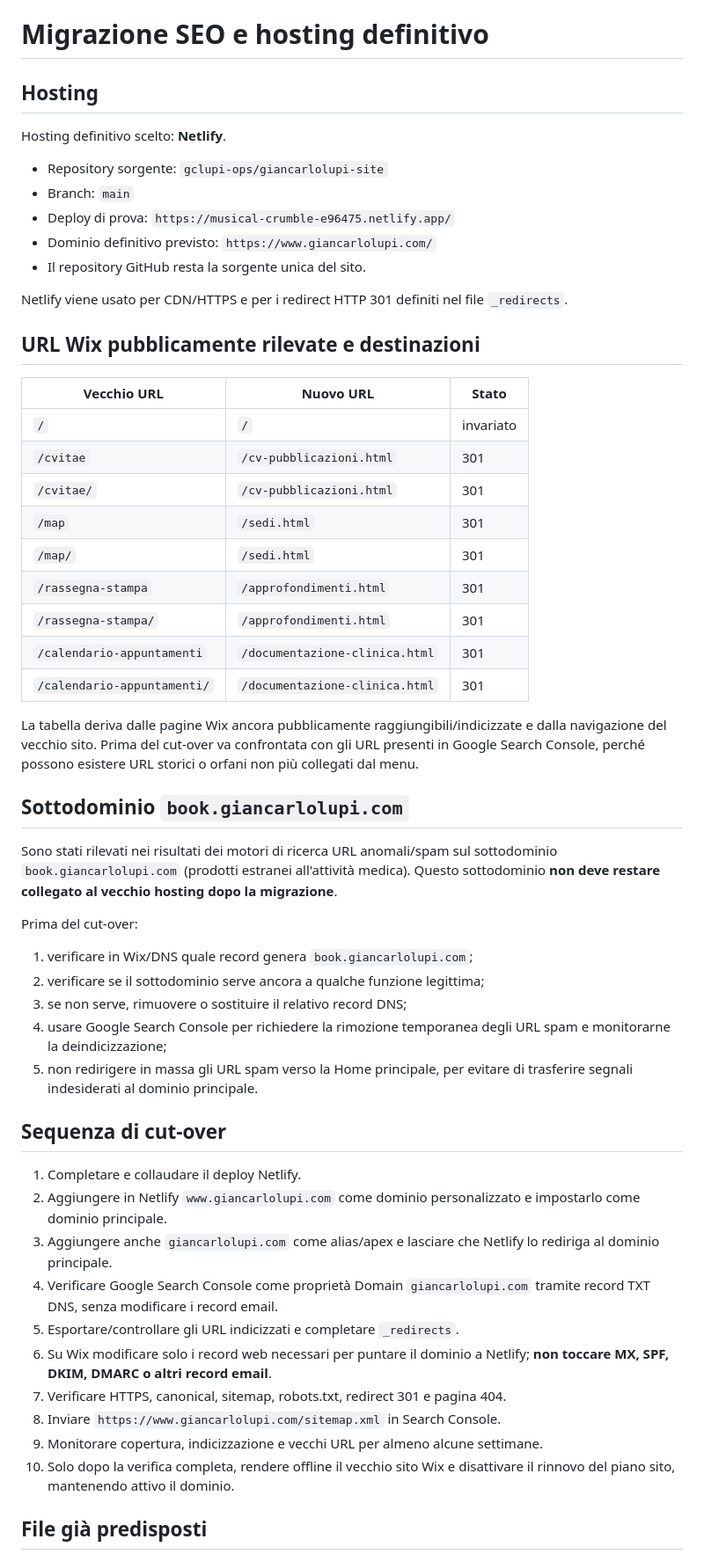
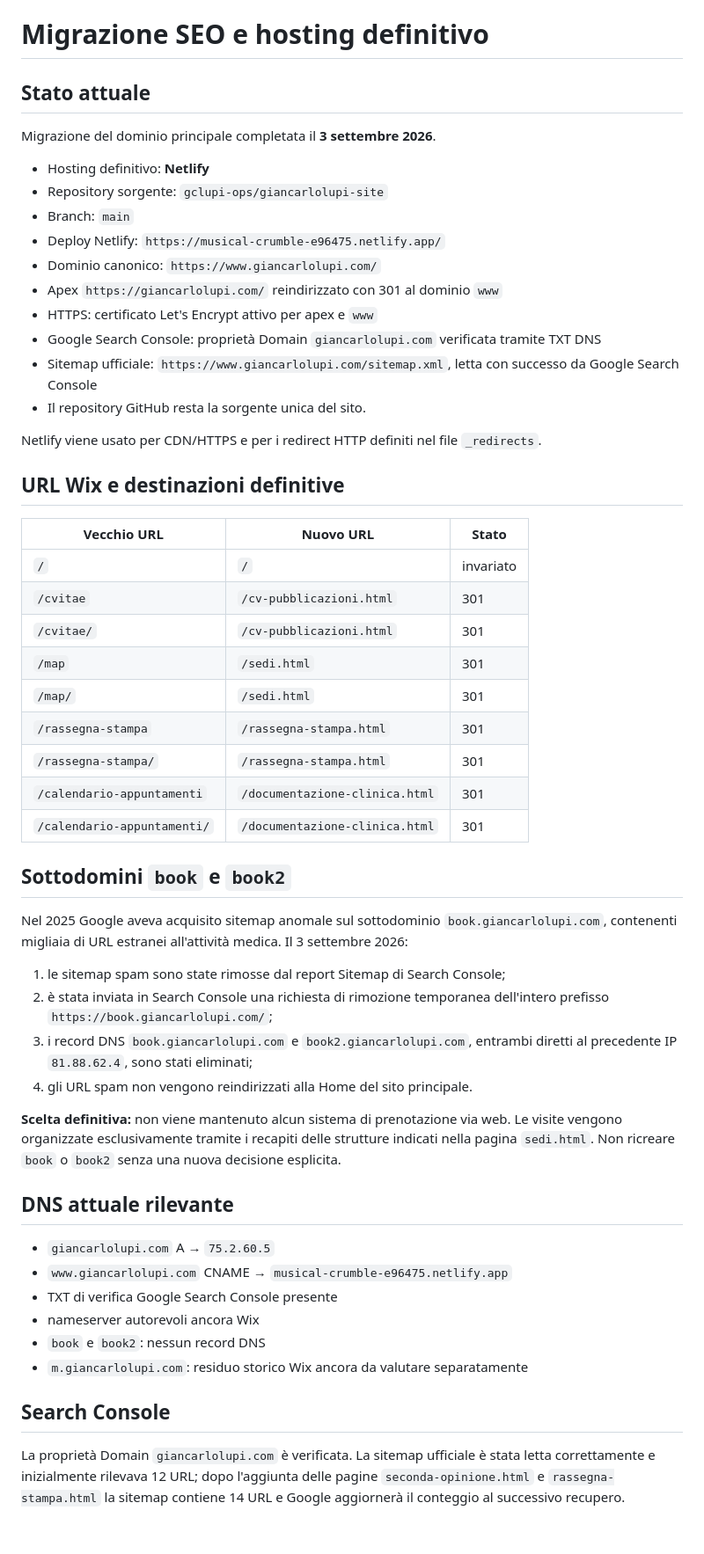
Before and after one commit to gclupi-ops/giancarlolupi-site, a Markdown page: MIGRAZIONE-SEO.md, the part around one of its changes. Shown at 88% size. Drawn GitHub-style; blank space fills up the shorter version.

Commit message:
Aggiorna stato reale della migrazione SEO

```diff
--- a/MIGRAZIONE-SEO.md
+++ b/MIGRAZIONE-SEO.md
@@ -1,18 +1,23 @@
 # Migrazione SEO e hosting definitivo
 
-## Hosting
+## Stato attuale
 
-Hosting definitivo scelto: **Netlify**.
+Migrazione del dominio principale completata il **3 settembre 2026**.
 
+- Hosting definitivo: **Netlify**
 - Repository sorgente: `gclupi-ops/giancarlolupi-site`
 - Branch: `main`
-- Deploy di prova: `https://musical-crumble-e96475.netlify.app/`
-- Dominio definitivo previsto: `https://www.giancarlolupi.com/`
+- Deploy Netlify: `https://musical-crumble-e96475.netlify.app/`
+- Dominio canonico: `https://www.giancarlolupi.com/`
+- Apex `https://giancarlolupi.com/` reindirizzato con 301 al dominio `www`
+- HTTPS: certificato Let's Encrypt attivo per apex e `www`
+- Google Search Console: proprietà Domain `giancarlolupi.com` verificata tramite TXT DNS
+- Sitemap ufficiale: `https://www.giancarlolupi.com/sitemap.xml`, letta con successo da Google Search Console
 - Il repository GitHub resta la sorgente unica del sito.
 
-Netlify viene usato per CDN/HTTPS e per i redirect HTTP 301 definiti nel file `_redirects`.
+Netlify viene usato per CDN/HTTPS e per i redirect HTTP definiti nel file `_redirects`.
 
-## URL Wix pubblicamente rilevate e destinazioni
+## URL Wix e destinazioni definitive
 
 | Vecchio URL | Nuovo URL | Stato |
 |---|---|---|
@@ -21,37 +26,32 @@ Netlify viene usato per CDN/HTTPS e per i redirect HTTP 301 definiti nel file `_
 | `/cvitae/` | `/cv-pubblicazioni.html` | 301 |
 | `/map` | `/sedi.html` | 301 |
 | `/map/` | `/sedi.html` | 301 |
-| `/rassegna-stampa` | `/approfondimenti.html` | 301 |
-| `/rassegna-stampa/` | `/approfondimenti.html` | 301 |
+| `/rassegna-stampa` | `/rassegna-stampa.html` | 301 |
+| `/rassegna-stampa/` | `/rassegna-stampa.html` | 301 |
 | `/calendario-appuntamenti` | `/documentazione-clinica.html` | 301 |
 | `/calendario-appuntamenti/` | `/documentazione-clinica.html` | 301 |
 
-La tabella deriva dalle pagine Wix ancora pubblicamente raggiungibili/indicizzate e dalla navigazione del vecchio sito. Prima del cut-over va confrontata con gli URL presenti in Google Search Console, perché possono esistere URL storici o orfani non più collegati dal menu.
+## Sottodomini `book` e `book2`
 
-## Sottodominio `book.giancarlolupi.com`
+Nel 2025 Google aveva acquisito sitemap anomale sul sottodominio `book.giancarlolupi.com`, contenenti migliaia di URL estranei all'attività medica. Il 3 settembre 2026:
 
-Sono stati rilevati nei risultati dei motori di ricerca URL anomali/spam sul sottodominio `book.giancarlolupi.com` (prodotti estranei all'attività medica). Questo sottodominio **non deve restare collegato al vecchio hosting dopo la migrazione**.
+1. le sitemap spam sono state rimosse dal report Sitemap di Search Console;
+2. è stata inviata in Search Console una richiesta di rimozione temporanea dell'intero prefisso `https://book.giancarlolupi.com/`;
+3. i record DNS `book.giancarlolupi.com` e `book2.giancarlolupi.com`, entrambi diretti al precedente IP `81.88.62.4`, sono stati eliminati;
+4. gli URL spam non vengono reindirizzati alla Home del sito principale.
 
-Prima del cut-over:
+**Scelta definitiva:** non viene mantenuto alcun sistema di prenotazione via web. Le visite vengono organizzate esclusivamente tramite i recapiti delle strutture indicati nella pagina `sedi.html`. Non ricreare `book` o `book2` senza una nuova decisione esplicita.
 
-1. verificare in Wix/DNS quale record genera `book.giancarlolupi.com`;
-2. verificare se il sottodominio serve ancora a qualche funzione legittima;
-3. se non serve, rimuovere o sostituire il relativo record DNS;
-4. usare Google Search Console per richiedere la rimozione temporanea degli URL spam e monitorarne la deindicizzazione;
-5. non redirigere in massa gli URL spam verso la Home principale, per evitare di trasferire segnali indesiderati al dominio principale.
+## DNS attuale rilevante
 
-## Sequenza di cut-over
+- `giancarlolupi.com` A → `75.2.60.5`
+- `www.giancarlolupi.com` CNAME → `musical-crumble-e96475.netlify.app`
+- TXT di verifica Google Search Console presente
+- nameserver autorevoli ancora Wix
+- `book` e `book2`: nessun record DNS
+- `m.giancarlolupi.com`: residuo storico Wix ancora da valutare separatamente
 
-1. Completare e collaudare il deploy Netlify.
-2. Aggiungere in Netlify `www.giancarlolupi.com` come dominio personalizzato e impostarlo come dominio principale.
-3. Aggiungere anche `giancarlolupi.com` come alias/apex e lasciare che Netlify lo rediriga al dominio principale.
-4. Verificare Google Search Console come proprietà Domain `giancarlolupi.com` tramite record TXT DNS, senza modificare i record email.
-5. Esportare/controllare gli URL indicizzati e completare `_redirects`.
-6. Su Wix modificare solo i record web necessari per puntare il dominio a Netlify; **non toccare MX, SPF, DKIM, DMARC o altri record email**.
-7. Verificare HTTPS, canonical, sitemap, robots.txt, redirect 301 e pagina 404.
-8. Inviare `https://www.giancarlolupi.com/sitemap.xml` in Search Console.
-9. Monitorare copertura, indicizzazione e vecchi URL per almeno alcune settimane.
-10. Solo dopo la verifica completa, rendere offline il vecchio sito Wix e disattivare il rinnovo del piano sito, mantenendo attivo il dominio.
+## Search Console
 
-## File già predisposti
+La proprietà Domain `giancarlolupi.com` è verificata. La sitemap ufficiale è stata letta correttamente e inizialmente rilevava 12 URL; dopo l'aggiunta delle pagine `seconda-opinione.html` e `rassegna-stampa.html` la sitemap contiene 14 URL e Google aggiornerà il conteggio al successivo recupero.
 
```
Also changed, not shown: other parts of MIGRAZIONE-SEO.md (+19 -16 lines).
